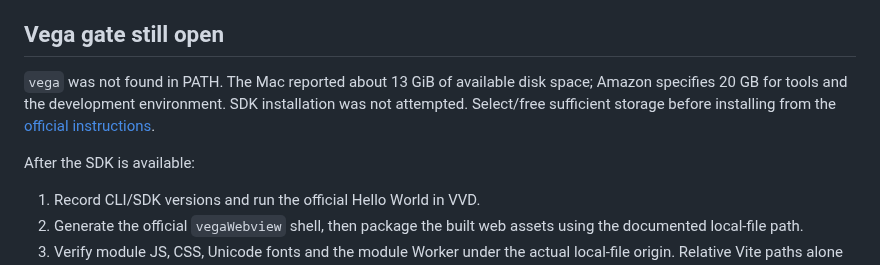
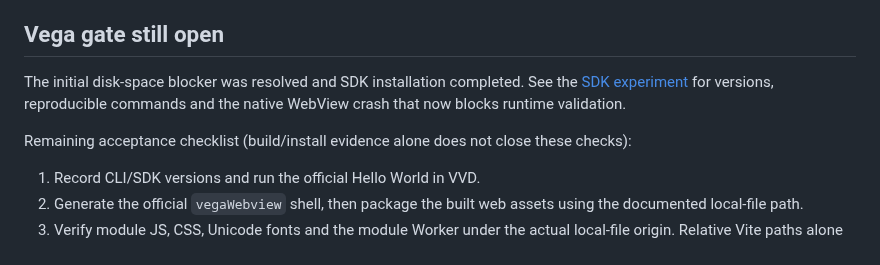
Before and after one commit to fortemate/dicechess-tv, a Markdown page: docs/prototype.md, the part around the change. Drawn GitHub-style.

```diff
--- a/docs/prototype.md
+++ b/docs/prototype.md
@@ -54,9 +54,9 @@ The UI heartbeat is a diagnostic counter, not a performance benchmark. The probe
 
 ## Vega gate still open
 
-`vega` was not found in PATH. The Mac reported about 13 GiB of available disk space; Amazon specifies 20 GB for tools and the development environment. SDK installation was not attempted. Select/free sufficient storage before installing from the [official instructions](https://developer.amazon.com/docs/vega/0.24/install-vega-sdk).
+The initial disk-space blocker was resolved and SDK installation completed. See the [SDK experiment](vega-sdk-experiment.md) for versions, reproducible commands and the native WebView crash that now blocks runtime validation.
 
-After the SDK is available:
+Remaining acceptance checklist (build/install evidence alone does not close these checks):
 
 1. Record CLI/SDK versions and run the official Hello World in VVD.
 2. Generate the official `vegaWebview` shell, then package the built web assets using the documented local-file path.
```
Also changed, not shown: README.md (+1 -1 lines), docs/vega-sdk-experiment.md (added, +79 -0 lines).
